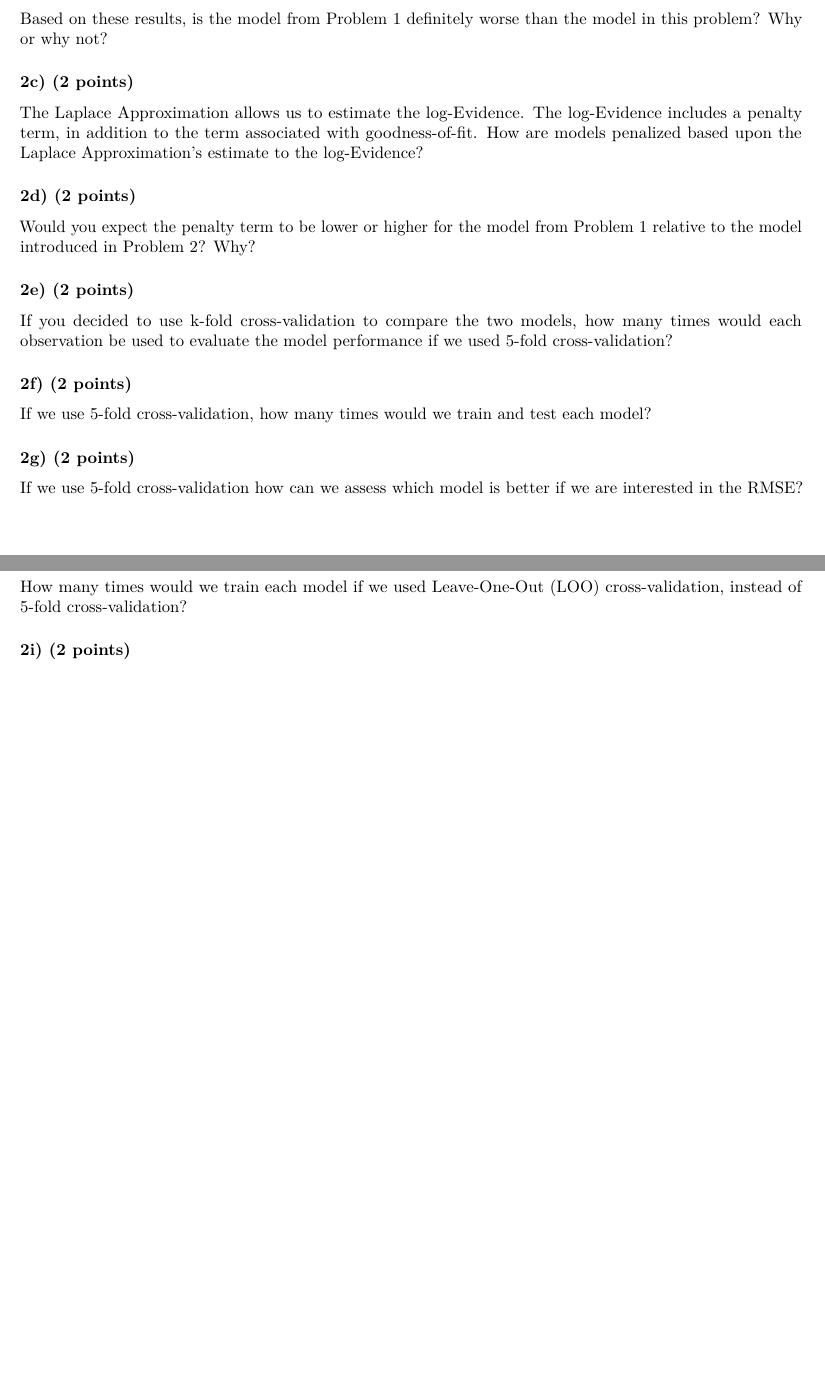
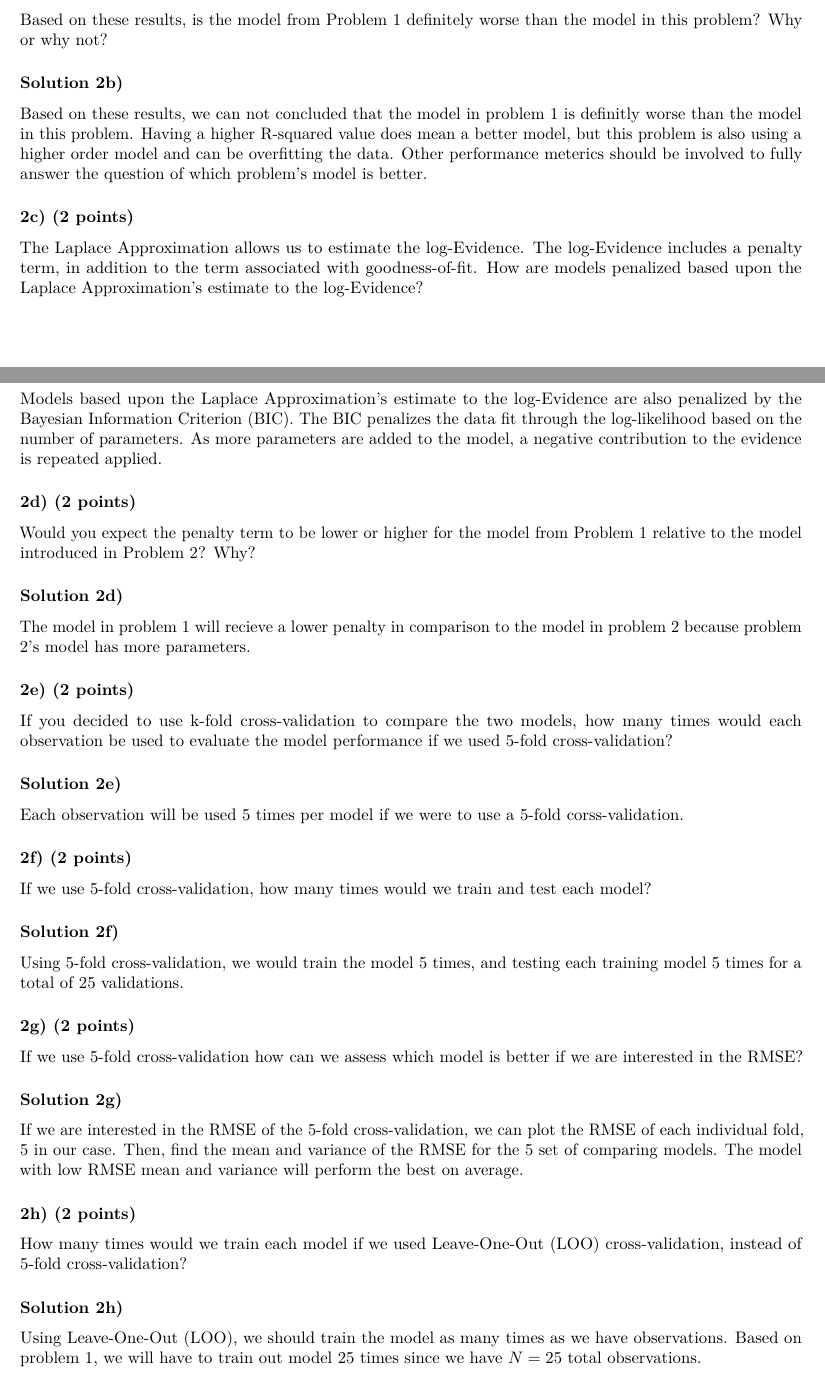
Before and after one commit to dustinma324/MachineLearning_R, an R Markdown document (Test02/infsci_2595_test_02_template.Rmd): two parts of pages 3 and 4 of 6 before the commit and two parts of pages 3 and 4 of 7 after it, joined at a grey line, cut so that both start at the same text, the shorter picture padded with empty space. Rendered offline with R 4.5, knitr and Pandoc, then LaTeX, with nearby package versions.

Commit message:
finished_problem02

```diff
--- a/Test02/infsci_2595_test_02_template.Rmd
+++ b/Test02/infsci_2595_test_02_template.Rmd
@@ -153,27 +153,47 @@ The prior on the mean trend coefficients and $\sigma$ are the same as those used
 
 Based on these results, is the model from Problem 1 definitely worse than the model in this problem? Why or why not?
 
+### Solution 2b)
+Based on these results, we can not concluded that the model in problem 1 is definitly worse than the model in this problem. Having a higher R-squared value does mean a better model, but this problem is also using a higher order model and can be overfitting the data. Other performance meterics should be involved to fully answer the question of which problem's model is better.
+
 ### 2c) (2 points)
 
 The Laplace Approximation allows us to estimate the log-Evidence. The log-Evidence includes a penalty term, in addition to the term associated with goodness-of-fit. How are models penalized based upon the Laplace Approximation's estimate to the log-Evidence?
+
+### Solution 2c)
+Models based upon the Laplace Approximation's estimate to the log-Evidence are also penalized by the Bayesian Information Criterion (BIC). The BIC penalizes the data fit through the log-likelihood based on the number of parameters. As more parameters are added to the model, a negative contribution to the evidence is repeated applied.
 
 ### 2d) (2 points)
 
 Would you expect the penalty term to be lower or higher for the model from Problem 1 relative to the model introduced in Problem 2? Why?
 
+### Solution 2d)
+The model in problem 1 will recieve a lower penalty in comparison to the model in problem 2 because problem 2's model has more parameters.
+
 ### 2e) (2 points)
 
 If you decided to use k-fold cross-validation to compare the two models, how many times would each observation be used to evaluate the model performance if we used 5-fold cross-validation?
+
+### Solution 2e)
+Each observation will be used 5 times per model if we were to use a 5-fold corss-validation.
 
 ### 2f) (2 points)
 
 If we use 5-fold cross-validation, how many times would we train and test each model?
 
+### Solution 2f)
+Using 5-fold cross-validation, we would train the model 5 times, and testing each training model 5 times for a total of 25 validations.
+
 ### 2g) (2 points)
 
 If we use 5-fold cross-validation how can we assess which model is better if we are interested in the RMSE?
+
+### Solution 2g)
+If we are interested in the RMSE of the 5-fold cross-validation, we can plot the RMSE of each individual fold, 5 in our case. Then, find the mean and variance of the RMSE for the 5 set of comparing models. The model with low RMSE mean and variance will perform the best on average.
 
 ### 2h) (2 points)
 
 How many times would we train each model if we used Leave-One-Out (LOO) cross-validation, instead of 5-fold cross-validation?
 
+### Solution 2h)
+Using Leave-One-Out (LOO), we should train the model as many times as we have observations. Based on problem 1, we will have to train out model 25 times since we have $N=25$ total observations.
```
Also changed, not shown: Test02/infsci_2595_test_02_template.pdf, Test02/infsci_2595_test_02_template.Rmd (12 more changed lines).
